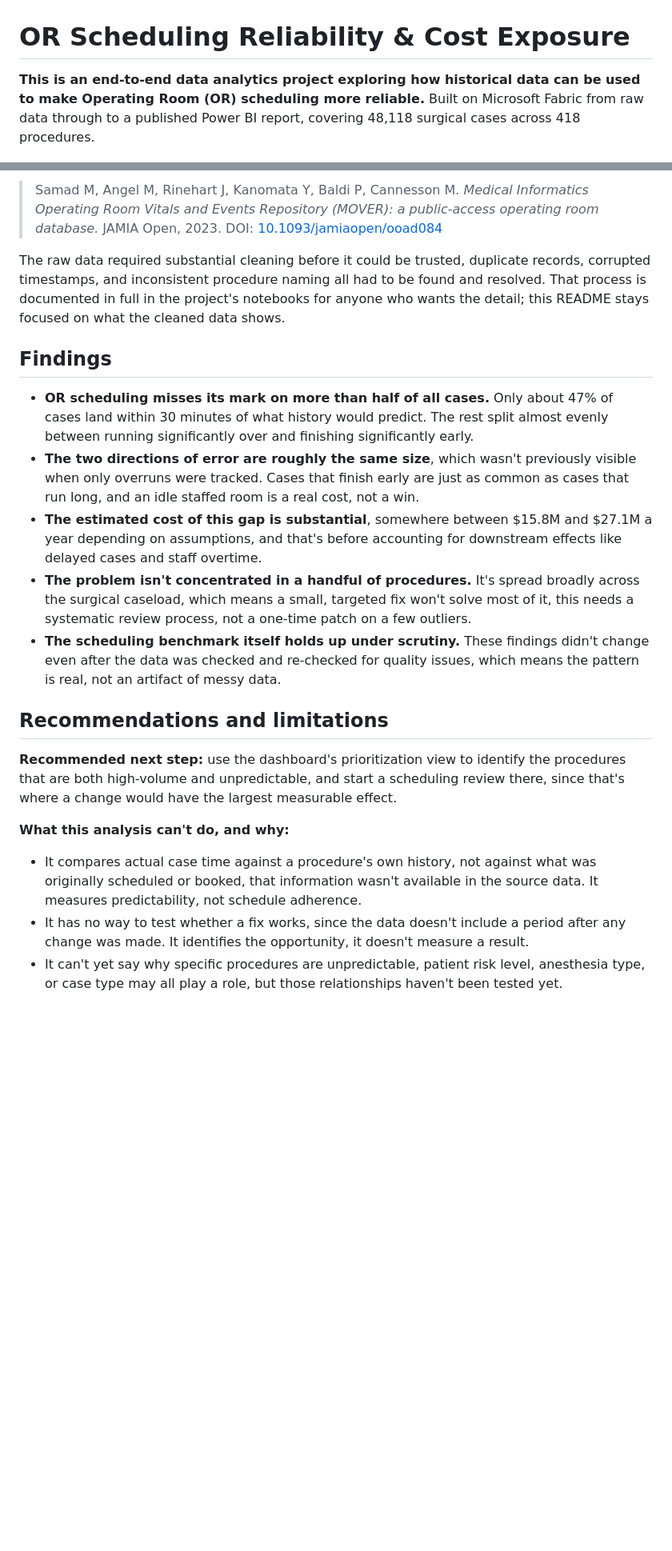
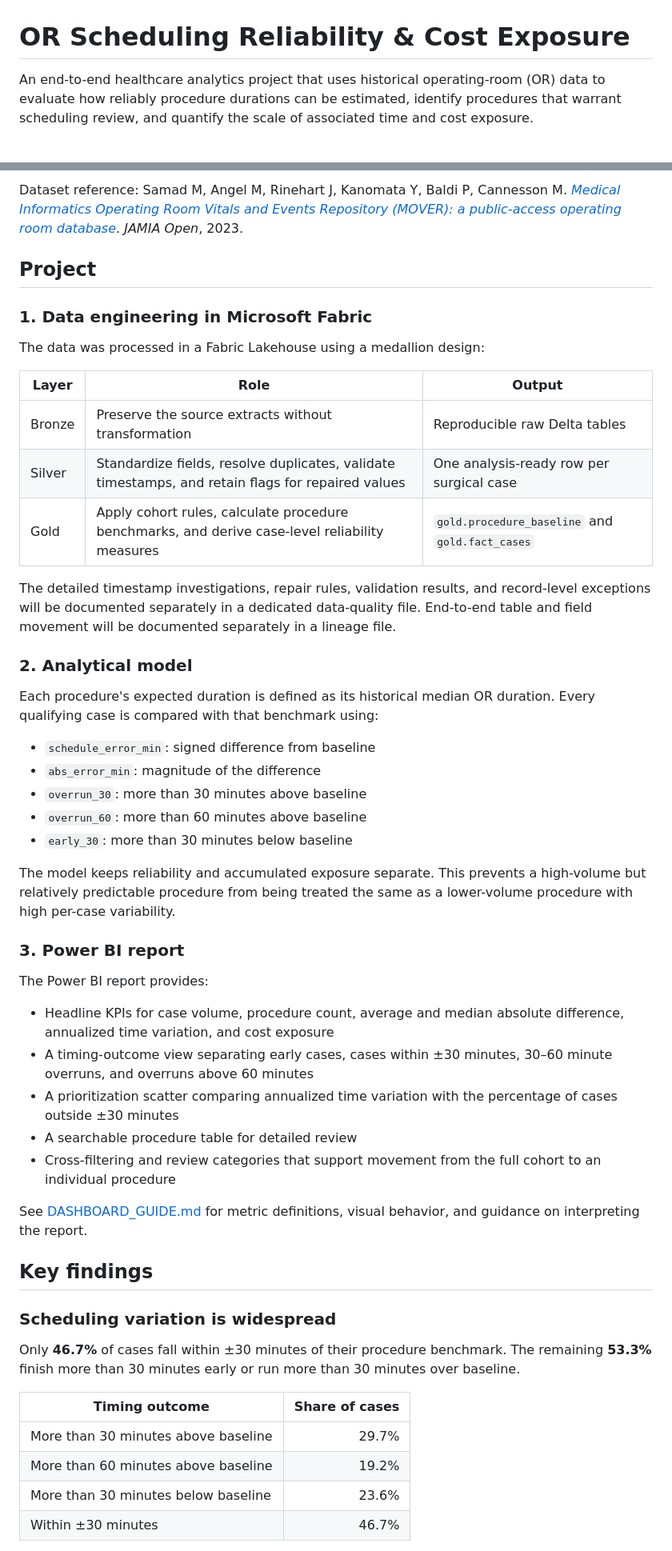
Before and after one commit to thrinesh13/OR-Scheduling-Reliability-Analytics, a Markdown page: README.md, 2 parts joined by grey strips. Shown at 80% size. Drawn GitHub-style; blank space fills up the shorter version.

Commit message:
Improve README project narrative and findings

```diff
--- a/README.md
+++ b/README.md
@@ -1,8 +1,6 @@
 # OR Scheduling Reliability & Cost Exposure
 
-**This is an end-to-end data analytics project exploring how historical data can be used to
-make Operating Room (OR) scheduling more reliable.** Built on Microsoft Fabric from raw data
-through to a published Power BI report, covering 48,118 surgical cases across 418 procedures.
+An end-to-end healthcare analytics project that uses historical operating-room (OR) data to evaluate how reliably procedure durations can be estimated, identify procedures that warrant scheduling review, and quantify the scale of associated time and cost exposure.
 
 ![Dashboard overview](OR_OVERVIEW.png)
 
@@ -59,43 +49,54 @@ and post-operative complications, spanning roughly 5.75 years of surgical cases.
 
-> Samad M, Angel M, Rinehart J, Kanomata Y, Baldi P, Cannesson M. *Medical Informatics
-> Operating Room Vitals and Events Repository (MOVER): a public-access operating room
-> database.* JAMIA Open, 2023. DOI: [10.1093/jamiaopen/ooad084](https://doi.org/10.1093/jamiaopen/ooad084)
+Dataset reference: Samad M, Angel M, Rinehart J, Kanomata Y, Baldi P, Cannesson M. [*Medical Informatics Operating Room Vitals and Events Repository (MOVER): a public-access operating room database*](https://doi.org/10.1093/jamiaopen/ooad084). *JAMIA Open*, 2023.
 
-The raw data required substantial cleaning before it could be trusted, duplicate records,
-corrupted timestamps, and inconsistent procedure naming all had to be found and resolved.
-That process is documented in full in the project's notebooks for anyone who wants the detail;
-this README stays focused on what the cleaned data shows.
+## Project
 
-## Findings
+### 1. Data engineering in Microsoft Fabric
 
-- **OR scheduling misses its mark on more than half of all cases.** Only about 47% of cases
-  land within 30 minutes of what history would predict. The rest split almost evenly between
-  running significantly over and finishing significantly early.
-- **The two directions of error are roughly the same size**, which wasn't previously visible
-  when only overruns were tracked. Cases that finish early are just as common as cases that
-  run long, and an idle staffed room is a real cost, not a win.
-- **The estimated cost of this gap is substantial**, somewhere between $15.8M and $27.1M a
-  year depending on assumptions, and that's before accounting for downstream effects like
-  delayed cases and staff overtime.
-- **The problem isn't concentrated in a handful of procedures.** It's spread broadly across
-  the surgical caseload, which means a small, targeted fix won't solve most of it, this needs
-  a systematic review process, not a one-time patch on a few outliers.
-- **The scheduling benchmark itself holds up under scrutiny.** These findings didn't change
-  even after the data was checked and re-checked for quality issues, which means the pattern
-  is real, not an artifact of messy data.
+The data was processed in a Fabric Lakehouse using a medallion design:
 
-## Recommendations and limitations
+| Layer | Role | Output |
+|---|---|---|
+| Bronze | Preserve the source extracts without transformation | Reproducible raw Delta tables |
+| Silver | Standardize fields, resolve duplicates, validate timestamps, and retain flags for repaired values | One analysis-ready row per surgical case |
+| Gold | Apply cohort rules, calculate procedure benchmarks, and derive case-level reliability measures | `gold.procedure_baseline` and `gold.fact_cases` |
 
-**Recommended next step:** use the dashboard's prioritization view to identify the procedures
-that are both high-volume and unpredictable, and start a scheduling review there, since that's
-where a change would have the largest measurable effect.
+The detailed timestamp investigations, repair rules, validation results, and record-level exceptions will be documented separately in a dedicated data-quality file. End-to-end table and field movement will be documented separately in a lineage file.
 
-**What this analysis can't do, and why:**
+### 2. Analytical model
 
-- It compares actual case time against a procedure's own history, not against what was
-  originally scheduled or booked, that information wasn't available in the source data. It
-  measures predictability, not schedule adherence.
-- It has no way to test whether a fix works, since the data doesn't include a period after any
-  change was made. It identifies the opportunity, it doesn't measure a result.
-- It can't yet say why specific procedures are unpredictable, patient risk level, anesthesia
-  type, or case type may all play a role, but those relationships haven't been tested yet.
+Each procedure's expected duration is defined as its historical median OR duration. Every qualifying case is compared with that benchmark using:
+
+- `schedule_error_min`: signed difference from baseline
+- `abs_error_min`: magnitude of the difference
+- `overrun_30`: more than 30 minutes above baseline
+- `overrun_60`: more than 60 minutes above baseline
+- `early_30`: more than 30 minutes below baseline
+
+The model keeps reliability and accumulated exposure separate. This prevents a high-volume but relatively predictable procedure from being treated the same as a lower-volume procedure with high per-case variability.
+
+### 3. Power BI report
+
+The Power BI report provides:
+
+- Headline KPIs for case volume, procedure count, average and median absolute difference, annualized time variation, and cost exposure
+- A timing-outcome view separating early cases, cases within ±30 minutes, 30–60 minute overruns, and overruns above 60 minutes
+- A prioritization scatter comparing annualized time variation with the percentage of cases outside ±30 minutes
+- A searchable procedure table for detailed review
+- Cross-filtering and review categories that support movement from the full cohort to an individual procedure
+
+See [DASHBOARD_GUIDE.md](DASHBOARD_GUIDE.md) for metric definitions, visual behavior, and guidance on interpreting the report.
+
+## Key findings
+
+### Scheduling variation is widespread
+
+Only **46.7%** of cases fall within ±30 minutes of their procedure benchmark. The remaining **53.3%** finish more than 30 minutes early or run more than 30 minutes over baseline.
+
+| Timing outcome | Share of cases |
+|---|---:|
+| More than 30 minutes above baseline | 29.7% |
+| More than 60 minutes above baseline | 19.2% |
+| More than 30 minutes below baseline | 23.6% |
+| Within ±30 minutes | 46.7% |
+
```
Also changed, not shown: other parts of README.md (+93 -58 lines).
